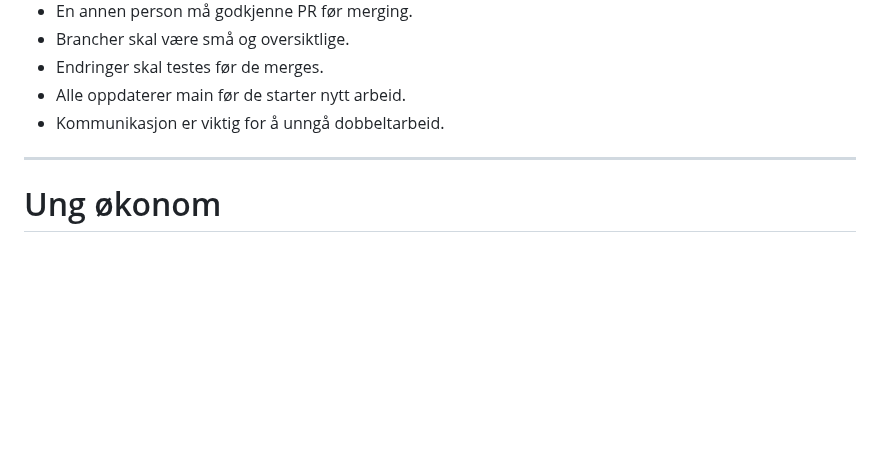
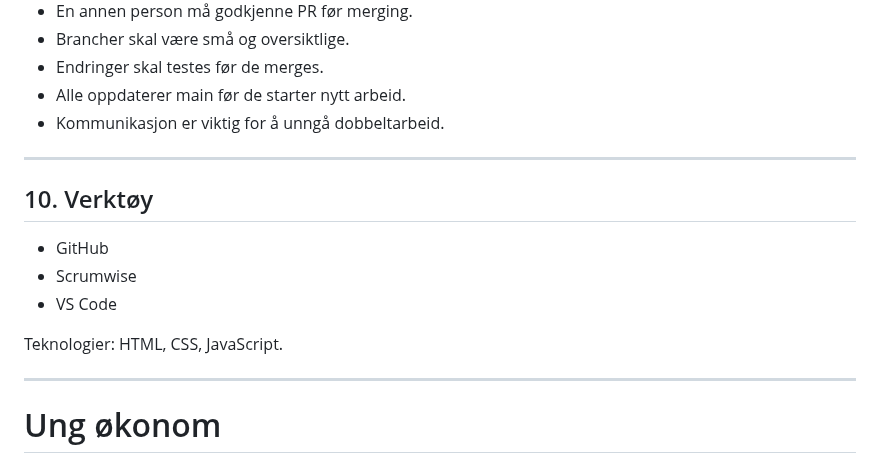
Before and after one commit to henrietteaadland/ungokonom, a Markdown page: README.md, the part around one of its changes. GitHub-like rendering; blank space fills up the shorter version.

```diff
--- a/README.md
+++ b/README.md
@@ -202,13 +202,15 @@ Scrumwise brukes til å holde oversikt over oppgaver. Hver oppgave skal ha en eg
 - Kommunikasjon er viktig for å unngå dobbeltarbeid.
 
 ---
+## 10. Verktøy
 
+- GitHub
+- Scrumwise
+- VS Code
 
+Teknologier: HTML, CSS, JavaScript.
 
-
-
-
-
+---
 
 # Ung økonom
 
```
Also changed, not shown: other parts of README.md (+59 -5 lines).
